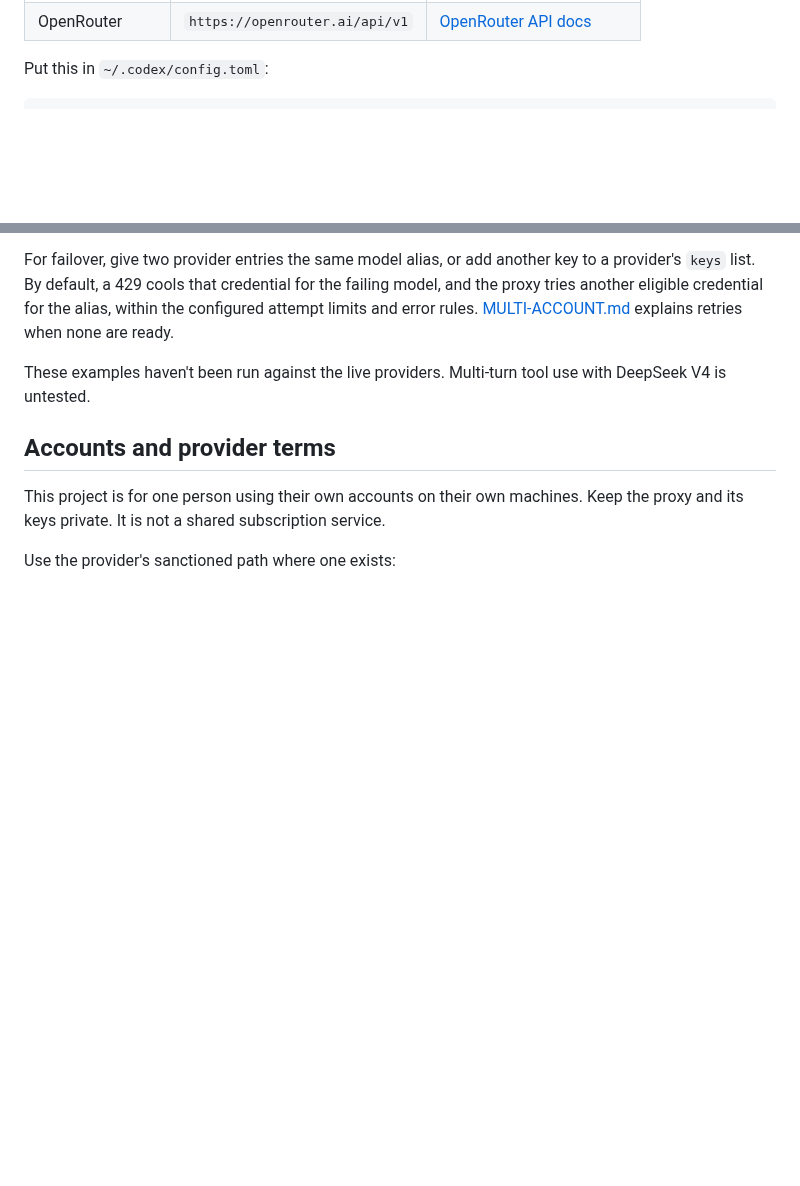
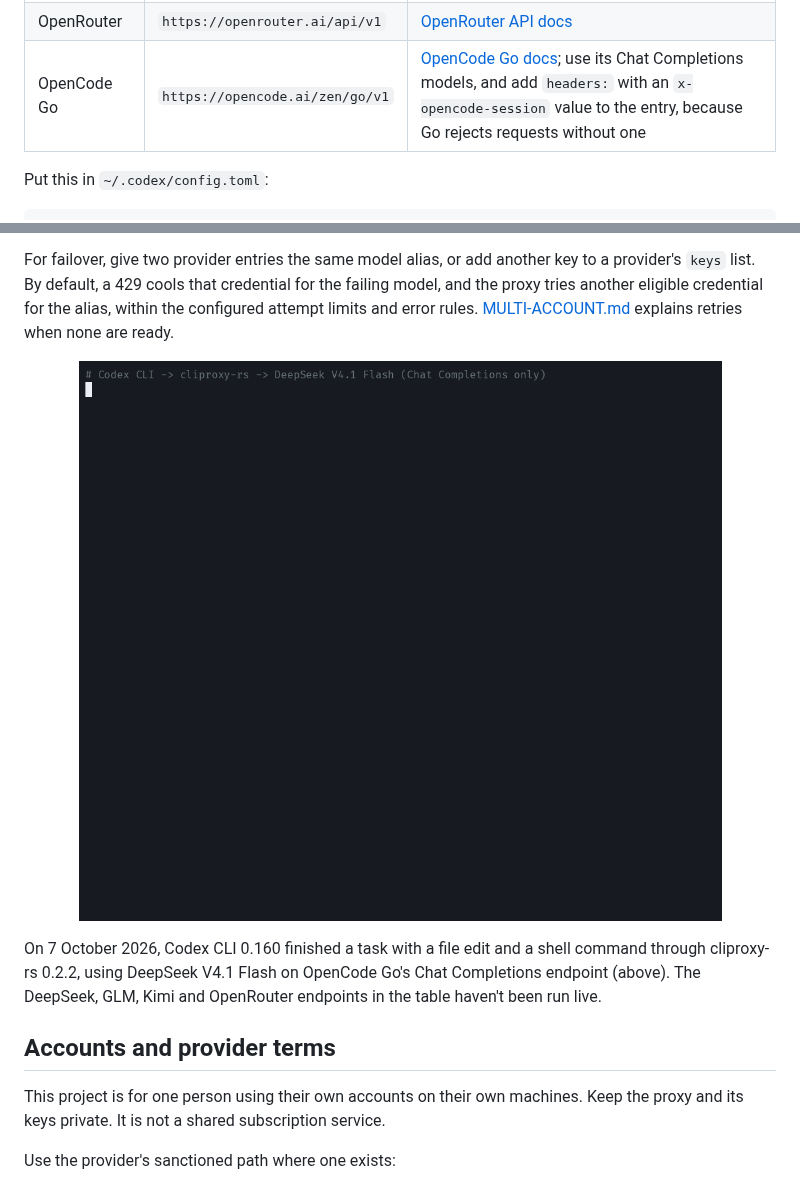
Before and after one commit to vayungodara/cliproxy-rs, a Markdown page: README.md, 2 parts joined by grey strips. Rendered like a GitHub page; pictures changed too: docs/img/codex-deepseek.gif (added); blank space fills up the shorter version.

Commit message:
docs: add a Codex CLI demo on DeepSeek through OpenCode Go, and an OpenCode Go provider row

```diff
--- a/README.md
+++ b/README.md
@@ -99,6 +99,7 @@ Use the same structure for any of these metered APIs. The base URL excludes `/ch
 | GLM (Z.ai) | `https://api.z.ai/api/paas/v4` | [Z.ai API docs](https://docs.z.ai/api-reference/introduction) |
 | Kimi (Moonshot) | `https://api.moonshot.ai/v1` | [Moonshot API docs](https://platform.moonshot.ai/docs) |
 | OpenRouter | `https://openrouter.ai/api/v1` | [OpenRouter API docs](https://openrouter.ai/docs/quickstart) |
+| OpenCode Go | `https://opencode.ai/zen/go/v1` | [OpenCode Go docs](https://opencode.ai/docs/go/); use its Chat Completions models, and add `headers:` with an `x-opencode-session` value to the entry, because Go rejects requests without one |
 
 Put this in `~/.codex/config.toml`:
 
@@ -122,7 +123,9 @@ Use the port and `CLIPROXY_CLIENT_KEY` from your installation's `keys.env`. Code
 
 For failover, give two provider entries the same model alias, or add another key to a provider's `keys` list. By default, a 429 cools that credential for the failing model, and the proxy tries another eligible credential for the alias, within the configured attempt limits and error rules. [MULTI-ACCOUNT.md](docs/MULTI-ACCOUNT.md#cooldowns-and-limits) explains retries when none are ready.
 
-These examples haven't been run against the live providers. Multi-turn tool use with DeepSeek V4 is untested.
+<p align="center"><img src="docs/img/codex-deepseek.gif" alt="Codex CLI fixing a bug and running a check with DeepSeek V4.1 Flash through cliproxy-rs" width="880"></p>
+
+On 7 October 2026, Codex CLI 0.160 finished a task with a file edit and a shell command through cliproxy-rs 0.2.2, using DeepSeek V4.1 Flash on OpenCode Go's Chat Completions endpoint (above). The DeepSeek, GLM, Kimi and OpenRouter endpoints in the table haven't been run live.
 
 ## Accounts and provider terms
 
```
